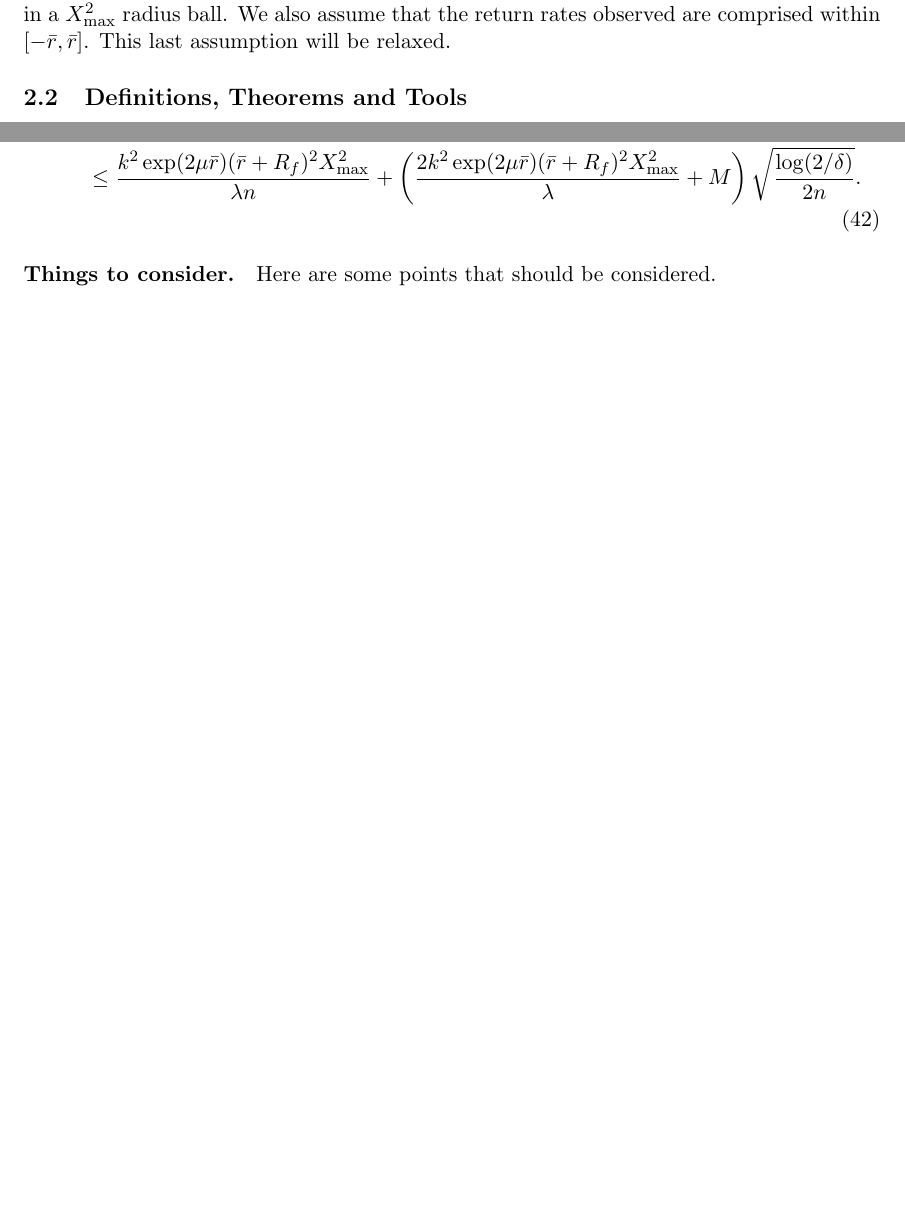
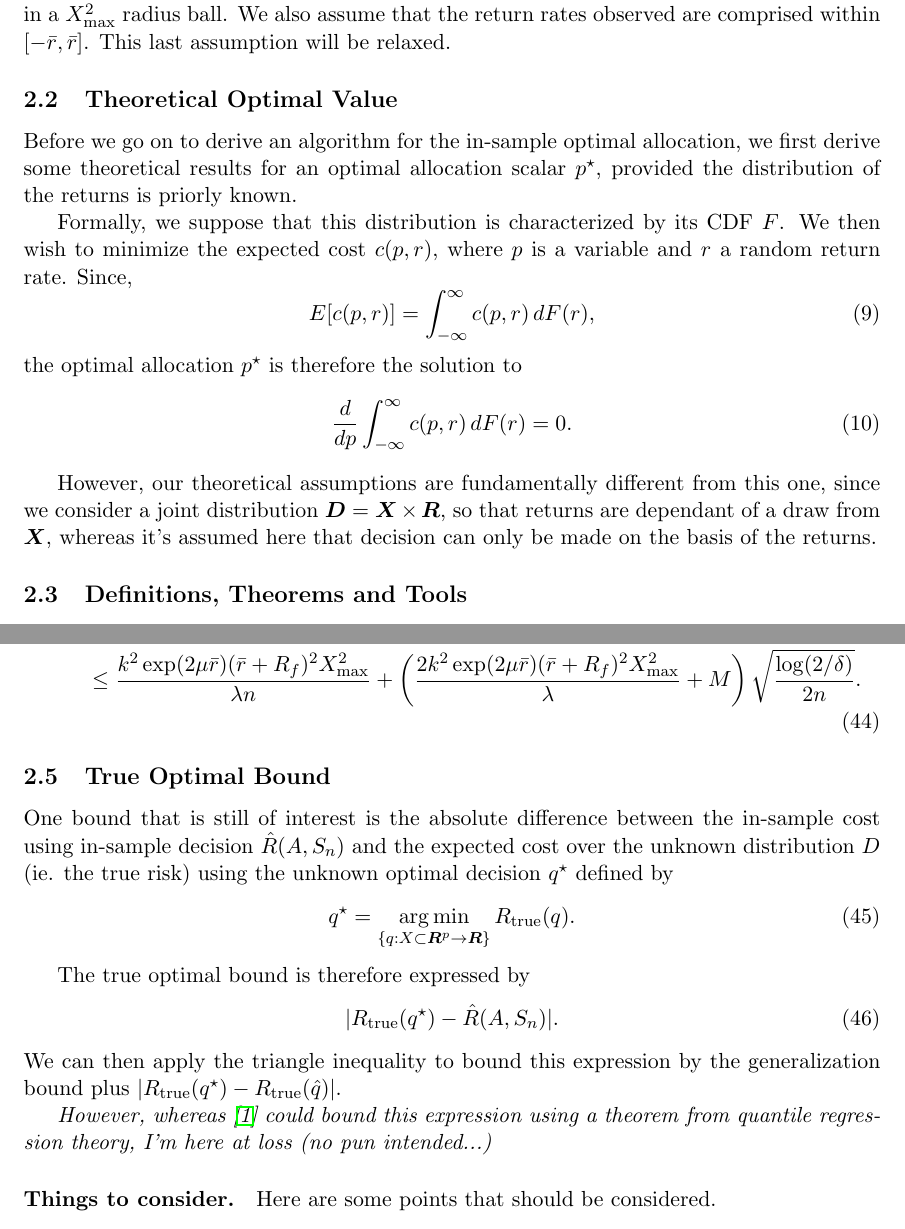
Before and after one commit to neuschwanstein/MEMOIRE, a LaTeX paper (Redaction/Travail.tex): two parts of pages 4 and 8 of 11 before the commit and two parts of pages 4 and 9 of 12 after it, joined at a grey line, cut so that both start at the same text, the shorter picture padded with empty space. Compiled offline with pdfLaTeX.

Commit message:
More work. As usual

```diff
--- a/Redaction/Travail.tex
+++ b/Redaction/Travail.tex
@@ -28,6 +28,7 @@
 \newcommand{\iso}{\simeq}
 \newcommand{\dd}{\partial}
 \newcommand{\real}{\bm R}
+\newcommand{\trueRisk}{R_{\mathrm{true}}}
 
 
 \newcommand{\hilight}[1]{\colorbox{yellow}{#1}}
@@ -174,6 +175,29 @@ We will assume that information vectors have been pre-processed and lie in a $X^
 radius ball. We also assume that the return rates observed are comprised within $[-\bar r,
 \bar r]$. This last assumption will be relaxed.
 
+
+\subsection{Theoretical Optimal Value}
+
+Before we go on to derive an algorithm for the in-sample optimal allocation, we first
+derive some theoretical results for an optimal allocation scalar $p^\star$, provided the
+distribution of the returns is priorly known.
+
+Formally, we suppose that this distribution is characterized by its CDF $F$. We then wish
+to minimize the expected cost $c(p,r)$, where $p$ is a variable and $r$ a random return
+rate. Since,
+\begin{equation}
+  E[c(p,r)] = \int_{-\infty}^{\infty} c(p,r)\,dF(r),
+\end{equation}
+the optimal allocation $p^\star$ is therefore the solution to
+\begin{equation}
+  \frac{d}{dp} \int_{-\infty}^{\infty} c(p,r)\,dF(r) = 0.
+\end{equation}
+
+However, our theoretical assumptions are fundamentally different from this one, since we
+consider a joint distribution $\bm D= \bm X \times \bm R$, so that returns are dependant
+of a draw from $\bm X$, whereas it's assumed here that decision can only be made on the
+basis of the returns.
+
 \subsection{Definitions, Theorems and Tools}
 We now state a certain number of definitions and theorems that will be of great importance
 in the analysis on the results produced by the algorithm mentioned above. These
@@ -426,11 +450,34 @@ the algorithm $A$ might very well yield a position $0<p<1$.
   \end{align}
   and in the exponential utility case,
   \begin{align}
-    &|R_{\mathrm{true}}(A,S_n) - \hat{R}(A,S_n)| \leq 2\alpha_n + (4n\alpha_n +
+    &|\trueRisk(A,S_n) - \hat{R}(A,S_n)| \leq 2\alpha_n + (4n\alpha_n +
       M)\sqrt{\frac{\log(2/\delta)}{2n}}\\
     &\qquad \leq \frac{k^2 \exp(2\mu\bar r)(\bar r + R_f)^2 X^2_{\max}}{\lambda n} + \left(\frac{2k^2 \exp(2\mu\bar r)(\bar r + R_f)^2 X^2_{\max}}{\lambda} + M\right)\sqrt{\frac{\log(2/\delta)}{2n}}.
   \end{align}
 \end{rem}
+
+\subsection{True Optimal Bound}
+
+One bound that is still of interest is the absolute difference between the in-sample cost
+using in-sample decision $\hat R(A,S_n)$ and the expected cost over the unknown
+distribution $D$ (ie. the true risk) using the unknown optimal decision $q^\star$ defined
+by
+\begin{equation}
+  q^\star = \argmin_{\{q:X\subset\real^p\to\real\}}\trueRisk(q).
+\end{equation}
+
+The true optimal bound is therefore expressed by
+\begin{equation}
+|\trueRisk(q^\star) - \hat R(A,S_n)|.
+\end{equation}
+We can then apply the triangle inequality to bound this expression by the generalization
+bound plus $|\trueRisk(q^\star) - \trueRisk(\hat q)|$.
+
+\textit{However, whereas \cite{rudin2015} could bound this expression using a theorem from
+  quantile regression theory, I'm here at loss (no pun intended...)}
+
+
+
 
 
 \paragraph{Things to consider.}
```
Also changed, not shown: Redaction/Travail.pdf, Redaction/Travail.tex (78 more changed lines), 1 other file.
